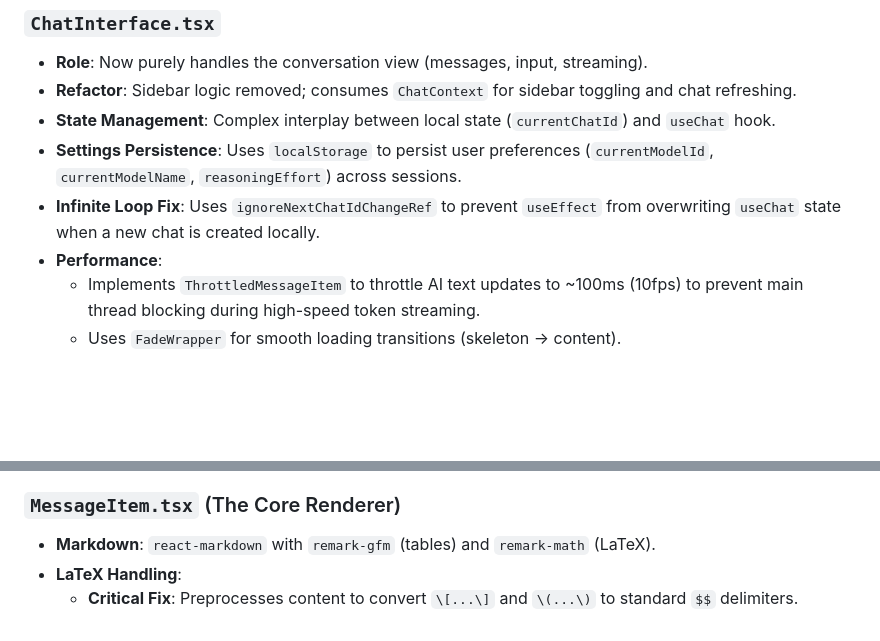
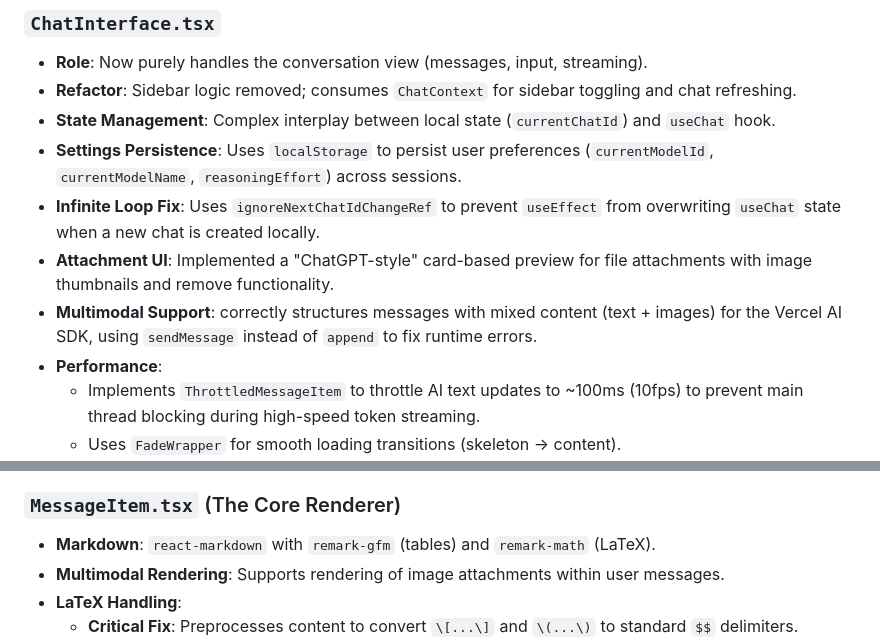
Before and after one commit to Max-109/cracker, a Markdown page: AGENTS.MD, 2 parts joined by grey strips. GitHub-like rendering; blank space fills up the shorter version.

```diff
--- a/AGENTS.MD
+++ b/AGENTS.MD
@@ -39,6 +39,8 @@
 - **State Management**: Complex interplay between local state (`currentChatId`) and `useChat` hook.
 - **Settings Persistence**: Uses `localStorage` to persist user preferences (`currentModelId`, `currentModelName`, `reasoningEffort`) across sessions.
 - **Infinite Loop Fix**: Uses `ignoreNextChatIdChangeRef` to prevent `useEffect` from overwriting `useChat` state when a new chat is created locally.
+- **Attachment UI**: Implemented a "ChatGPT-style" card-based preview for file attachments with image thumbnails and remove functionality.
+- **Multimodal Support**: correctly structures messages with mixed content (text + images) for the Vercel AI SDK, using `sendMessage` instead of `append` to fix runtime errors.
 - **Performance**:
   - Implements `ThrottledMessageItem` to throttle AI text updates to ~100ms (10fps) to prevent main thread blocking during high-speed token streaming.
   - Uses `FadeWrapper` for smooth loading transitions (skeleton -> content).
@@ -50,6 +52,7 @@
 
 ### `MessageItem.tsx` (The Core Renderer)
 - **Markdown**: `react-markdown` with `remark-gfm` (tables) and `remark-math` (LaTeX).
+- **Multimodal Rendering**: Supports rendering of image attachments within user messages.
 - **LaTeX Handling**:
   - **Critical Fix**: Preprocesses content to convert `\[...\]` and `\(...\)` to standard `$$` delimiters.
   - **Critical Fix**: Renders paragraphs as `<div>` instead of `<p>` to prevent hydration errors when `$$` blocks (which render as divs) are nested inside.
```
